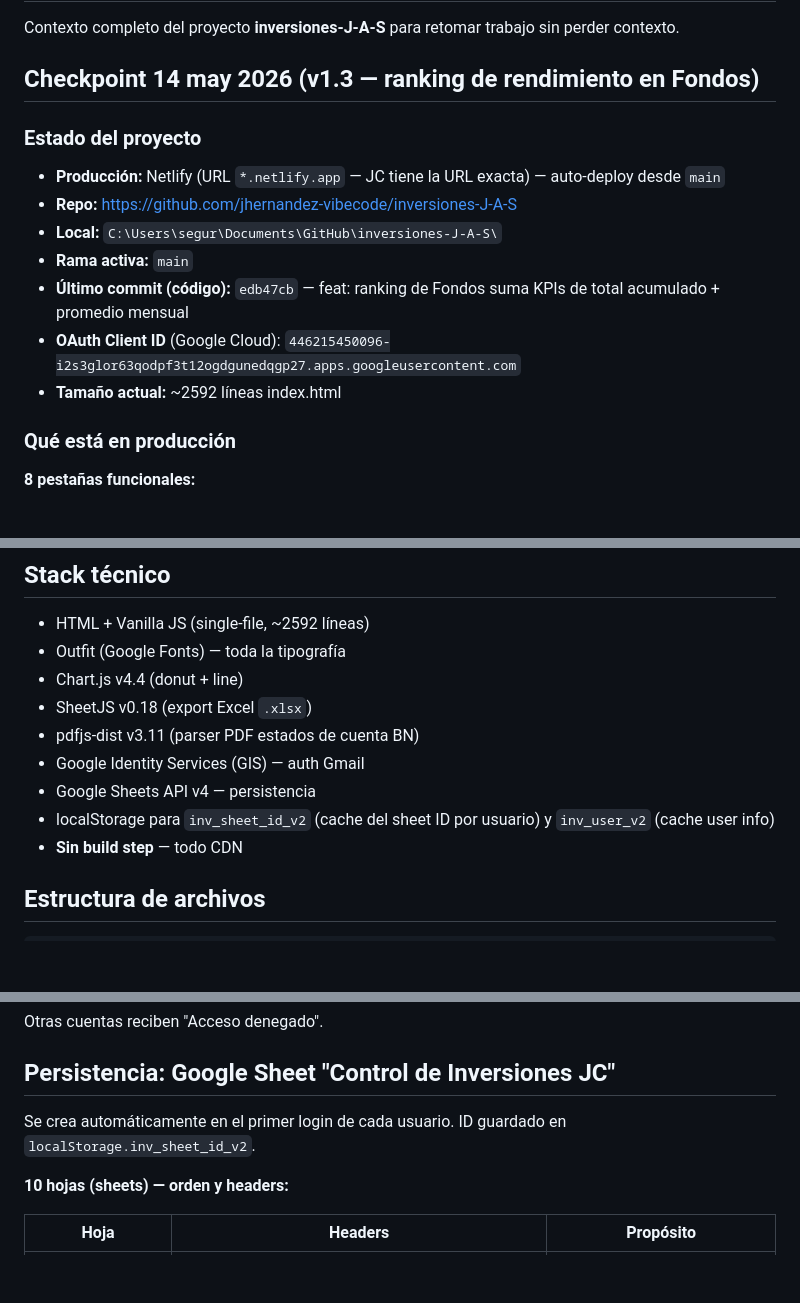
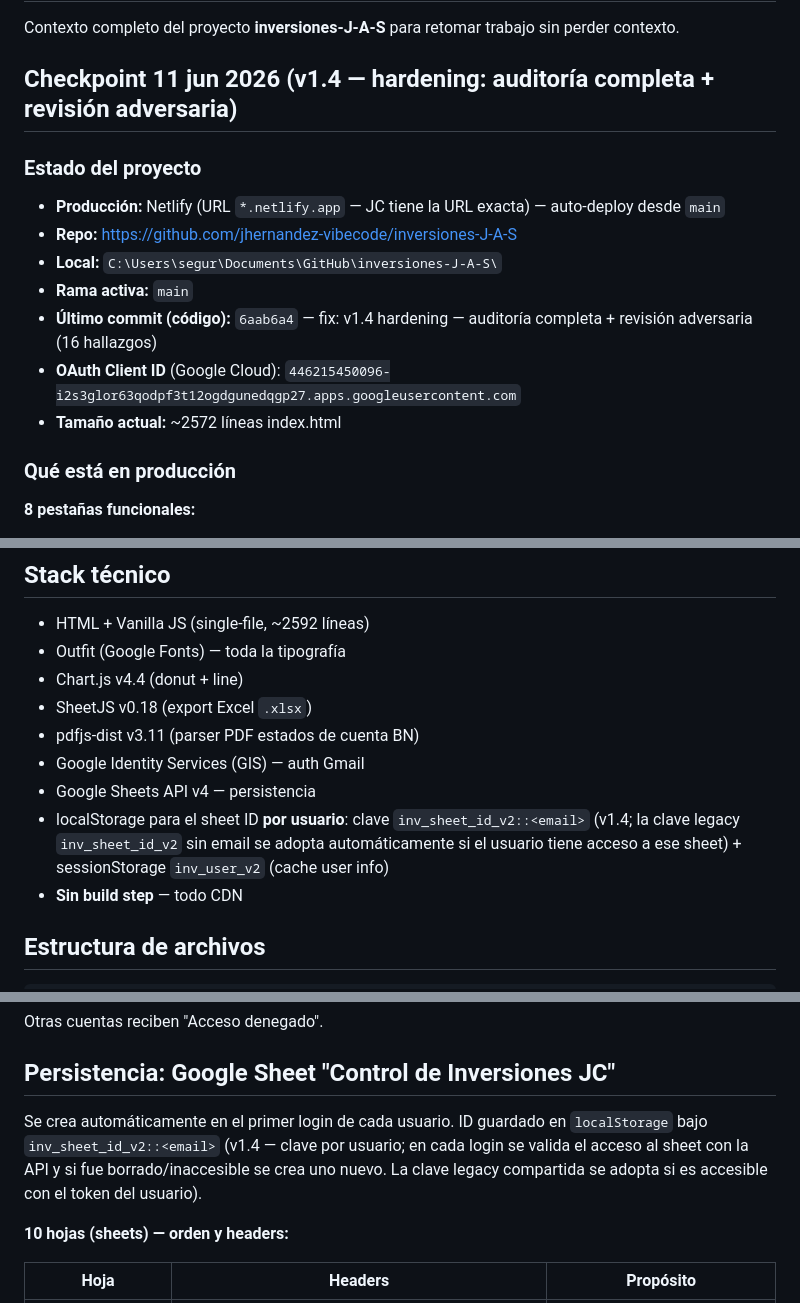
Before and after one commit to jhernandez-vibecode/inversiones-J-A-S, a Markdown page: SKILL.md, 3 parts joined by grey strips. GitHub-like rendering; blank space fills up the shorter version.

Commit message:
docs: SKILL.md checkpoint v1.4 (hardening auditoria + revision adversaria)

```diff
--- a/SKILL.md
+++ b/SKILL.md
@@ -7,16 +7,16 @@ description: ESPECIALISTA EN INVERSIONES J-A-S — App web personal de Juan Carl
 
 Contexto completo del proyecto **inversiones-J-A-S** para retomar trabajo sin perder contexto.
 
-## Checkpoint 14 may 2026 (v1.3 — ranking de rendimiento en Fondos)
+## Checkpoint 11 jun 2026 (v1.4 — hardening: auditoría completa + revisión adversaria)
 
 ### Estado del proyecto
 - **Producción:** Netlify (URL `*.netlify.app` — JC tiene la URL exacta) — auto-deploy desde `main`
 - **Repo:** https://github.com/jhernandez-vibecode/inversiones-J-A-S
 - **Local:** `C:\Users\segur\Documents\GitHub\inversiones-J-A-S\`
 - **Rama activa:** `main`
-- **Último commit (código):** `edb47cb` — feat: ranking de Fondos suma KPIs de total acumulado + promedio mensual
+- **Último commit (código):** `6aab6a4` — fix: v1.4 hardening — auditoría completa + revisión adversaria (16 hallazgos)
 - **OAuth Client ID** (Google Cloud): `446215450096-i2s3glor63qodpf3t12ogdgunedqgp27.apps.googleusercontent.com`
-- **Tamaño actual:** ~2592 líneas index.html
+- **Tamaño actual:** ~2572 líneas index.html
 
 ### Qué está en producción
 
@@ -40,7 +40,7 @@ Contexto completo del proyecto **inversiones-J-A-S** para retomar trabajo sin pe
 - pdfjs-dist v3.11 (parser PDF estados de cuenta BN)
 - Google Identity Services (GIS) — auth Gmail
 - Google Sheets API v4 — persistencia
-- localStorage para `inv_sheet_id_v2` (cache del sheet ID por usuario) y `inv_user_v2` (cache user info)
+- localStorage para el sheet ID **por usuario**: clave `inv_sheet_id_v2::<email>` (v1.4; la clave legacy `inv_sheet_id_v2` sin email se adopta automáticamente si el usuario tiene acceso a ese sheet) + sessionStorage `inv_user_v2` (cache user info)
 - **Sin build step** — todo CDN
 
 ## Estructura de archivos
@@ -68,7 +68,7 @@ Otras cuentas reciben "Acceso denegado".
 
 ## Persistencia: Google Sheet "Control de Inversiones JC"
 
-Se crea automáticamente en el primer login de cada usuario. ID guardado en `localStorage.inv_sheet_id_v2`.
+Se crea automáticamente en el primer login de cada usuario. ID guardado en `localStorage` bajo `inv_sheet_id_v2::<email>` (v1.4 — clave por usuario; en cada login se valida el acceso al sheet con la API y si fue borrado/inaccesible se crea uno nuevo. La clave legacy compartida se adopta si es accesible con el token del usuario).
 
 **10 hojas (sheets) — orden y headers:**
 
```
Also changed, not shown: other parts of SKILL.md (+1 -0 lines).
